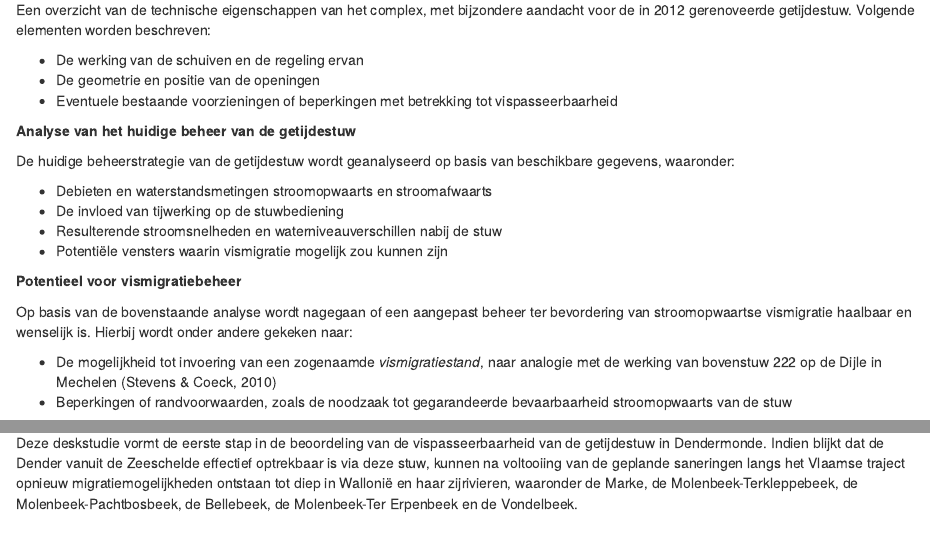
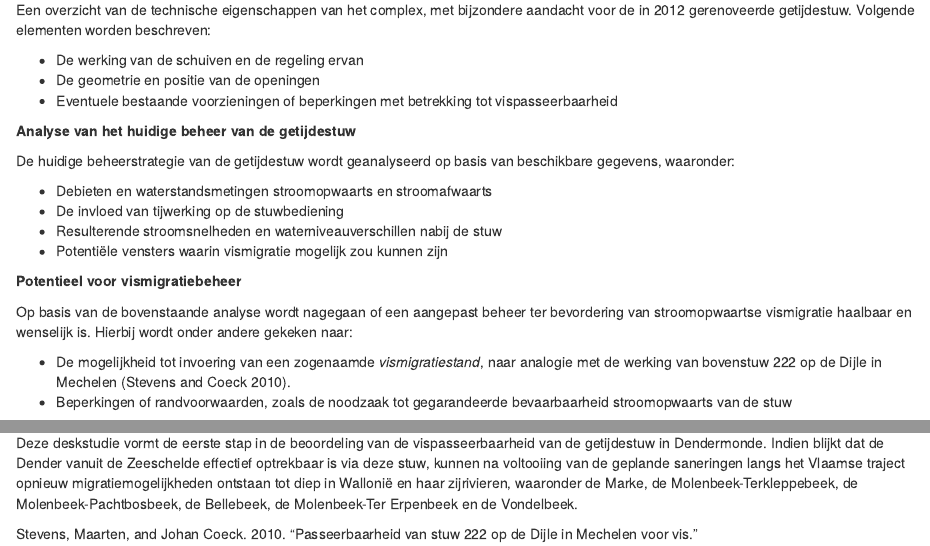
Before and after one commit to inbo/vispasseerbaarheid-getijstuw-dender, an R Markdown document (01_inleiding.Rmd): the page in a window 1100 px wide, from 1100 px down, and a second part further down, joined at a grey line. Rendered offline with R 4.5, knitr and Pandoc, with nearby package versions; drawn as R Markdown's standard HTML page in place of the format the file asks for.

Commit message:
update refs

```diff
--- a/01_inleiding.Rmd
+++ b/01_inleiding.Rmd
@@ -70,7 +70,7 @@ De huidige beheerstrategie van de getijdestuw wordt geanalyseerd op basis van be
 Op basis van de bovenstaande analyse wordt nagegaan of een aangepast beheer ter bevordering van stroomopwaartse vismigratie haalbaar en wenselijk is.
 Hierbij wordt onder andere gekeken naar:
 
--   De mogelijkheid tot invoering van een zogenaamde *vismigratiestand*, naar analogie met de werking van bovenstuw 222 op de Dijle in Mechelen (Stevens & Coeck, 2010)
+-   De mogelijkheid tot invoering van een zogenaamde *vismigratiestand*, naar analogie met de werking van bovenstuw 222 op de Dijle in Mechelen [@stevens2010].
 -   Beperkingen of randvoorwaarden, zoals de noodzaak tot gegarandeerde bevaarbaarheid stroomopwaarts van de stuw
 
 **Voorstel voor vervolgonderzoek**
```
Also changed, not shown: 01_inleiding.Rmd (2 more changed lines).
